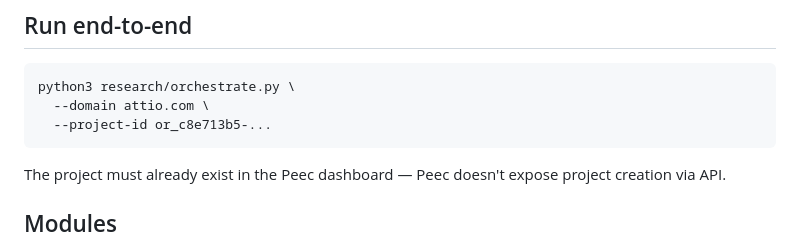
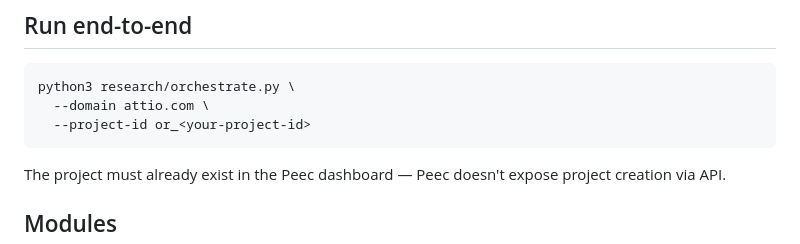
Before and after one commit to Zhizhen-Lianne-Liu/Lovable_To_SEO, a Markdown page: peec-onboarder/README.md, the part around the change. GitHub-like rendering.

Commit message:
Scrub example project ID from README
Co-Authored-By: Claude Opus 4.7 (1M context) <noreply@anthropic.com>

````diff
--- a/peec-onboarder/README.md
+++ b/peec-onboarder/README.md
@@ -43,7 +43,7 @@ A browser opens once, you log in to Peec, click Allow. The token persists in `.p
 ```bash
 python3 research/orchestrate.py \
   --domain attio.com \
-  --project-id or_c8e713b5-...
+  --project-id or_<your-project-id>
 ```
 
 The project must already exist in the Peec dashboard — Peec doesn't expose project creation via API.
````
